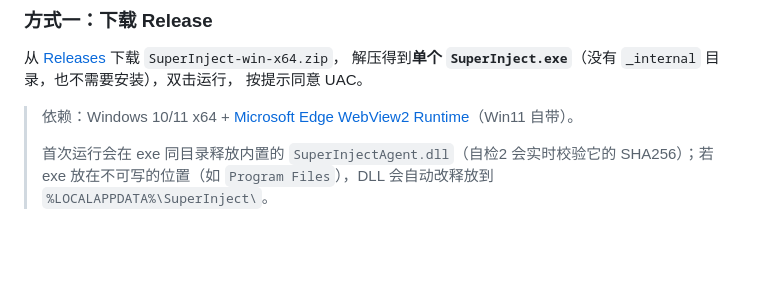
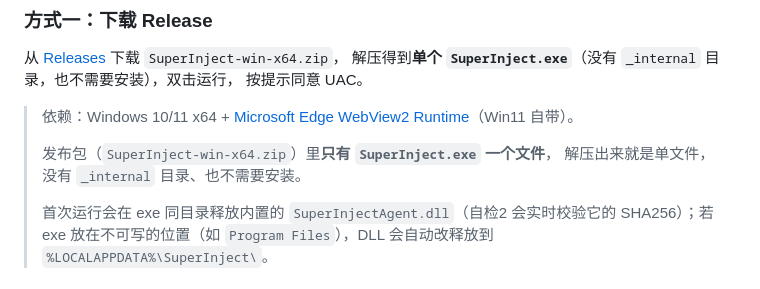
Before and after one commit to Mofan2020/SuperInject, a Markdown page: README.md, the part around the change. GitHub-like rendering; blank space fills up the shorter version.

```diff
--- a/README.md
+++ b/README.md
@@ -100,6 +100,9 @@ PyWebView 图形界面里，帮助开发者在几分钟内定位问题，而不
 按提示同意 UAC。
 
 > 依赖：Windows 10/11 x64 + [Microsoft Edge WebView2 Runtime](https://developer.microsoft.com/microsoft-edge/webview2/)（Win11 自带）。
+>
+> 发布包（`SuperInject-win-x64.zip`）里**只有 `SuperInject.exe` 一个文件**，
+> 解压出来就是单文件，没有 `_internal` 目录、也不需要安装。
 >
 > 首次运行会在 exe 同目录释放内置的 `SuperInjectAgent.dll`（自检2 会实时校验它的
 > SHA256）；若 exe 放在不可写的位置（如 `Program Files`），DLL 会自动改释放到
```
Also changed, not shown: docs/notes.md (+59 -0 lines).
